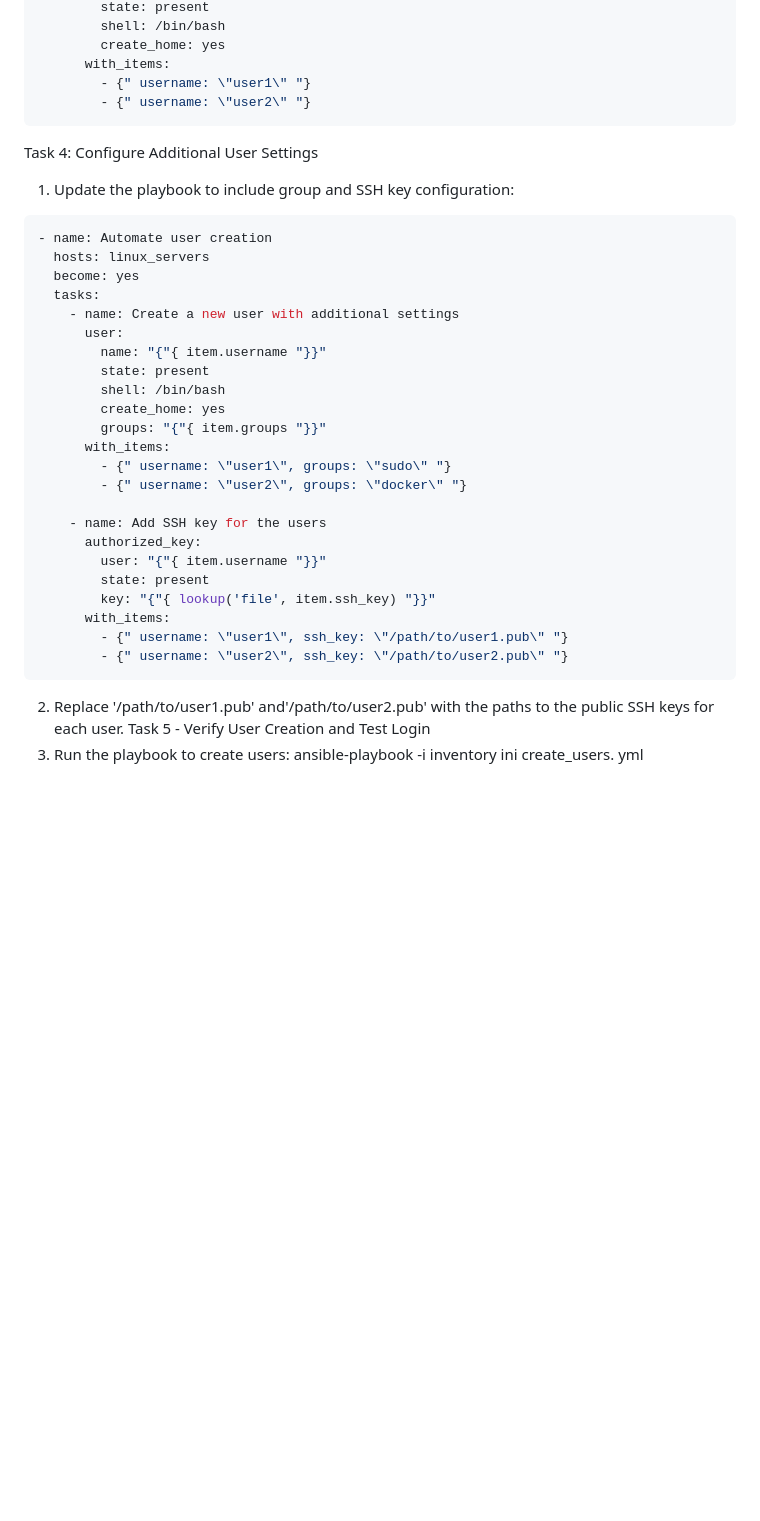
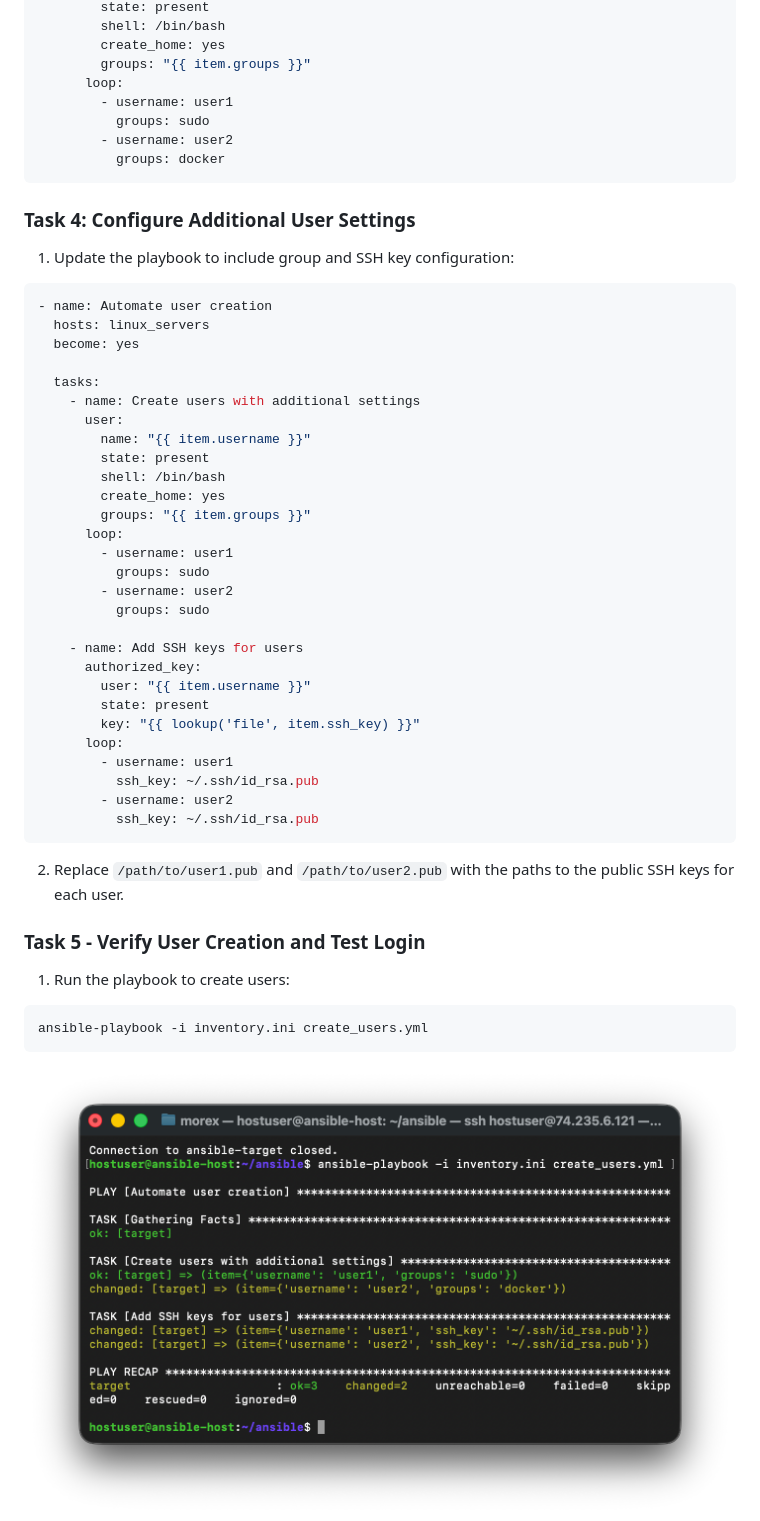
Before and after one commit to MMuyideen/darey.io-projects, a Markdown page: 44.automate-user-creation-ansible/README.md, the part around the change printed below. Rendered like a GitHub page; pictures changed too: 44.automate-user-creation-ansible/images/04.run-playbook.png (added); blank space fills up the shorter version.

Commit message:
add user creation ansible

````diff
--- a/44.automate-user-creation-ansible/README.md
+++ b/44.automate-user-creation-ansible/README.md
@@ -52,42 +80,55 @@ nano create_users. yml
         state: present
         shell: /bin/bash
         create_home: yes
-      with_items:
-        - {" username: \"user1\" "}
-        - {" username: \"user2\" "}
+        groups: "{{ item.groups }}"
+      loop:
+        - username: user1
+          groups: sudo
+        - username: user2
+          groups: docker
 ```
 
-Task 4: Configure Additional User Settings
+### Task 4: Configure Additional User Settings
 1. Update the playbook to include group and SSH key configuration:
 
 ```yaml
 - name: Automate user creation
   hosts: linux_servers
   become: yes
+
   tasks:
-    - name: Create a new user with additional settings
+    - name: Create users with additional settings
       user:
-        name: "{"{ item.username "}}"
+        name: "{{ item.username }}"
         state: present
         shell: /bin/bash
         create_home: yes
-        groups: "{"{ item.groups "}}"
-      with_items:
-        - {" username: \"user1\", groups: \"sudo\" "}
-        - {" username: \"user2\", groups: \"docker\" "}
+        groups: "{{ item.groups }}"
+      loop:
+        - username: user1
+          groups: sudo
+        - username: user2
+          groups: sudo
 
-    - name: Add SSH key for the users
+    - name: Add SSH keys for users
       authorized_key:
-        user: "{"{ item.username "}}"
+        user: "{{ item.username }}"
         state: present
-        key: "{"{ lookup('file', item.ssh_key) "}}"
-      with_items:
-        - {" username: \"user1\", ssh_key: \"/path/to/user1.pub\" "}
-        - {" username: \"user2\", ssh_key: \"/path/to/user2.pub\" "}
+        key: "{{ lookup('file', item.ssh_key) }}"
+      loop:
+        - username: user1
+          ssh_key: ~/.ssh/id_rsa.pub
+        - username: user2
+          ssh_key: ~/.ssh/id_rsa.pub
 ```
 
-2. Replace '/path/to/user1.pub' and'/path/to/user2.pub' with the paths to the public SSH keys for each user.
-Task 5 - Verify User Creation and Test Login
+2. Replace `/path/to/user1.pub` and `/path/to/user2.pub` with the paths to the public SSH keys for each user.
+
+### Task 5 - Verify User Creation and Test Login
 1. Run the playbook to create users:
-ansible-playbook -i inventory ini create_users. yml
+```bash
+ansible-playbook -i inventory.ini create_users.yml
+```
+![Run playbook](./images/04.run-playbook.png)
+
 2. Verify the users were created on the target server:
````
Also changed, not shown: other parts of 44.automate-user-creation-ansible/README.md (+51 -15 lines), 44.automate-user-creation-ansible/images/01.install-ansible.png (added), 44.automate-user-creation-ansible/images/02.ssh-setup.png (added), 44.automate-user-creation-ansible/images/03.inventory-ini-file.png (added), 44.automate-user-creation-ansible/images/05.verify-users.png (added), 44.automate-user-creation-ansible/images/06.ssh-access.png (added).
